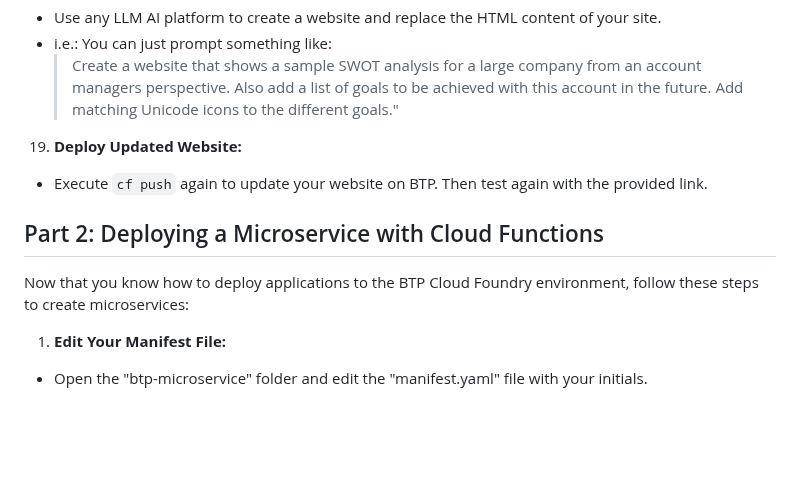
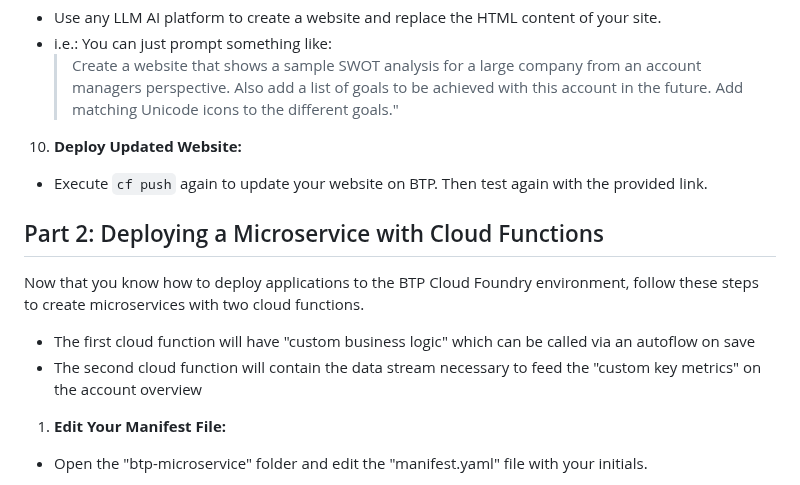
Before and after one commit to jens-limbach/SSv2-extensibility-workshop, a Markdown page: README.md, the part around the change. GitHub-like rendering; blank space fills up the shorter version.

```diff
--- a/README.md
+++ b/README.md
@@ -55,12 +55,14 @@ Before you start: My advise is to right-click and open all links below in a new
 - i.e.: You can just prompt something like:
   >Create a website that shows a sample SWOT analysis for a large company from an account managers perspective. Also add a list of goals to be achieved with this account in the future. Add matching Unicode icons to the different goals."
 
-19. **Deploy Updated Website:**
+10. **Deploy Updated Website:**
 - Execute `cf push` again to update your website on BTP. Then test again with the provided link.
 
 ## Part 2: Deploying a Microservice with Cloud Functions
 
-Now that you know how to deploy applications to the BTP Cloud Foundry environment, follow these steps to create microservices:
+Now that you know how to deploy applications to the BTP Cloud Foundry environment, follow these steps to create microservices with two cloud functions.
+- The first cloud function will have "custom business logic" which can be called via an autoflow on save
+- The second cloud function will contain the data stream necessary to feed the "custom key metrics" on the account overview
 
 1. **Edit Your Manifest File:**
 - Open the "btp-microservice" folder and edit the "manifest.yaml" file with your initials.
```
